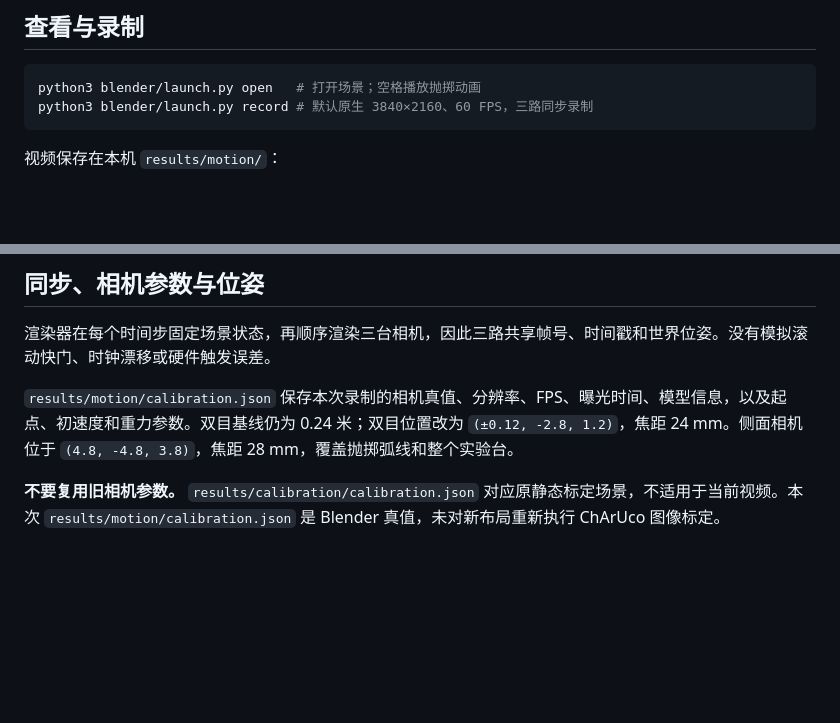
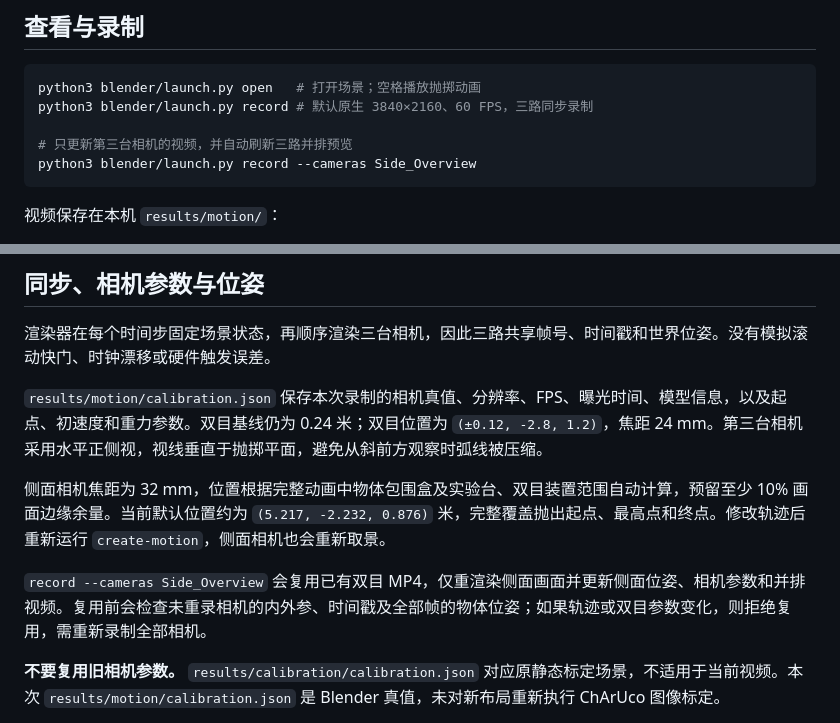
Before and after one commit to WongJeMoment/Stereo-Camera-Calibration-System, a Markdown page: docs/MOTION.md, 2 parts joined by grey strips. Rendered like a GitHub page; blank space fills up the shorter version.

````diff
--- a/docs/MOTION.md
+++ b/docs/MOTION.md
@@ -7,6 +7,9 @@
 ```bash
 python3 blender/launch.py open   # 打开场景；空格播放抛掷动画
 python3 blender/launch.py record # 默认原生 3840×2160、60 FPS，三路同步录制
+
+# 只更新第三台相机的视频，并自动刷新三路并排预览
+python3 blender/launch.py record --cameras Side_Overview
 ```
 
 视频保存在本机 `results/motion/`：
@@ -49,7 +52,11 @@ python3 blender/launch.py record --shutter 0 --output results/throw_sharp
 
 渲染器在每个时间步固定场景状态，再顺序渲染三台相机，因此三路共享帧号、时间戳和世界位姿。没有模拟滚动快门、时钟漂移或硬件触发误差。
 
-`results/motion/calibration.json` 保存本次录制的相机真值、分辨率、FPS、曝光时间、模型信息，以及起点、初速度和重力参数。双目基线仍为 0.24 米；双目位置改为 `(±0.12, -2.8, 1.2)`，焦距 24 mm。侧面相机位于 `(4.8, -4.8, 3.8)`，焦距 28 mm，覆盖抛掷弧线和整个实验台。
+`results/motion/calibration.json` 保存本次录制的相机真值、分辨率、FPS、曝光时间、模型信息，以及起点、初速度和重力参数。双目基线仍为 0.24 米；双目位置为 `(±0.12, -2.8, 1.2)`，焦距 24 mm。第三台相机采用水平正侧视，视线垂直于抛掷平面，避免从斜前方观察时弧线被压缩。
+
+侧面相机焦距为 32 mm，位置根据完整动画中物体包围盒及实验台、双目装置范围自动计算，预留至少 10% 画面边缘余量。当前默认位置约为 `(5.217, -2.232, 0.876)` 米，完整覆盖抛出起点、最高点和终点。修改轨迹后重新运行 `create-motion`，侧面相机也会重新取景。
+
+`record --cameras Side_Overview` 会复用已有双目 MP4，仅重渲染侧面画面并更新侧面位姿、相机参数和并排视频。复用前会检查未重录相机的内外参、时间戳及全部帧的物体位姿；如果轨迹或双目参数变化，则拒绝复用，需重新录制全部相机。
 
 **不要复用旧相机参数。** `results/calibration/calibration.json` 对应原静态标定场景，不适用于当前视频。本次 `results/motion/calibration.json` 是 Blender 真值，未对新布局重新执行 ChArUco 图像标定。
 
````
Also changed, not shown: README.md (+2 -0 lines), results/motion/preview.jpg, 10 other files.
